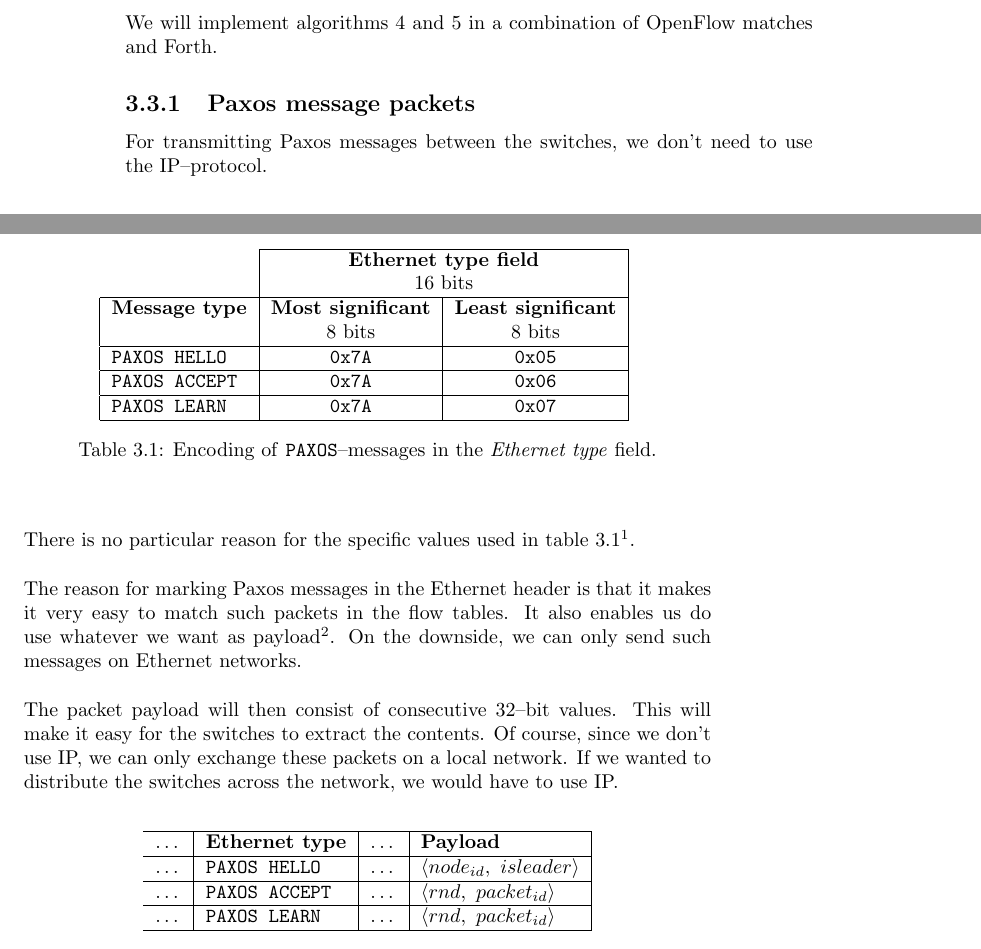
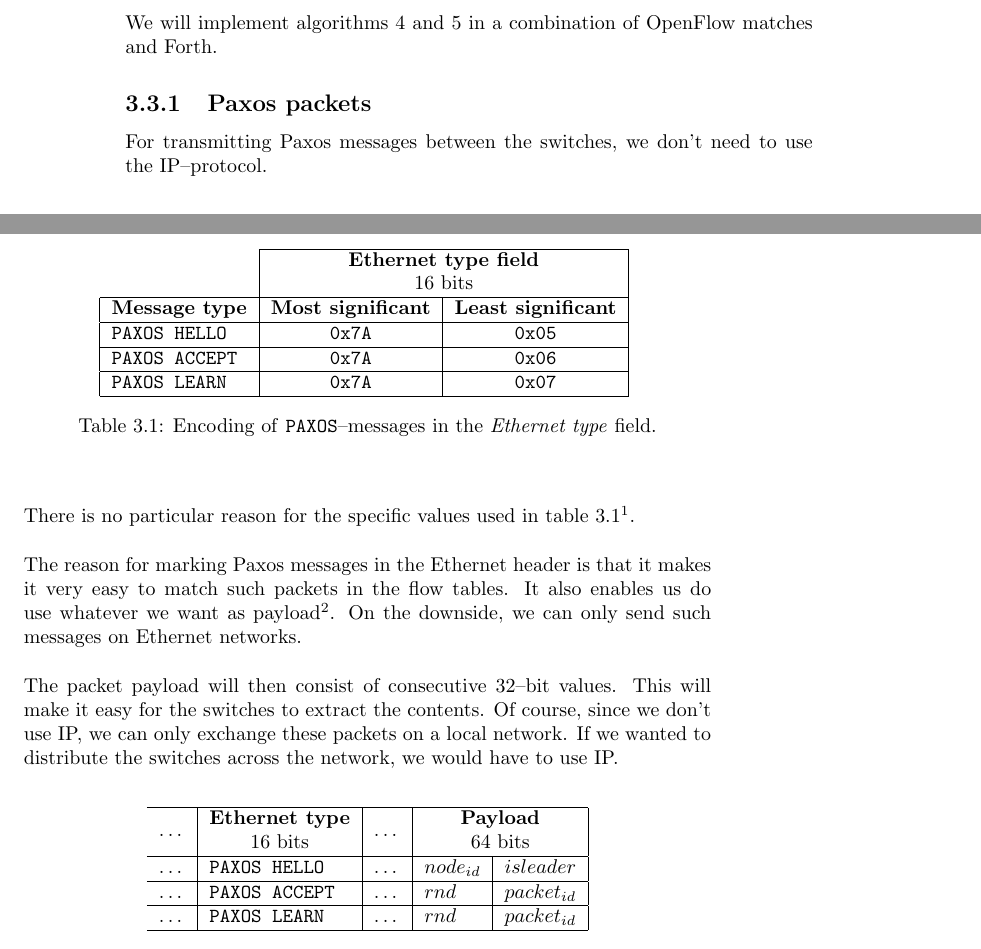
Before and after one commit to cslarsen/bachelor, a LaTeX thesis (thesis/thesis.tex, which reads thesis/packages.tex, thesis/paxos-algorithm.tex): two parts of pages 20 and 21 of 42, joined at a grey line, cut so that both start at the same text. Compiled offline with pdfLaTeX.

Commit message:
Nicer tables for Paxos packets

```diff
--- a/thesis/packages.tex
+++ b/thesis/packages.tex
@@ -85,3 +85,6 @@
 
 % Above/below refs
 \usepackage{varioref}
+
+% Cells spanning vertically
+\usepackage{multirow}
--- a/thesis/paxos-algorithm.tex
+++ b/thesis/paxos-algorithm.tex
@@ -203,7 +203,7 @@ We will implement algorithms \ref{algorithm:paxos.simple.acceptor}
 and \ref{algorithm:paxos.simple.learner} in a combination of OpenFlow
 matches and Forth.
 
-\subsection{Paxos message packets}
+\subsection{Paxos packets}
 
 For transmitting Paxos messages between the switches, we don't need to use
 the IP--protocol.
@@ -225,8 +225,6 @@ type of Paxos message in its least significant octet:
       \multicolumn{1}{|l|}{\textbf{Message type}} &
       \textbf{Most significant} &
       \textbf{Least significant} \\
-
-      \multicolumn{1}{|l|}{} & 8 bits & 8 bits \\
 
     \hline
       \multicolumn{1}{|l|}{\texttt{PAXOS HELLO}} &
@@ -269,11 +267,30 @@ we would have to use IP.
 
 \begin{table}[H]
   \centering
-  \begin{tabular}{l|l|l|l|l|}
-    \hline \dots & \textbf{Ethernet type} & \dots & \textbf{Payload} \\
-    \hline \dots & \texttt{PAXOS HELLO}  & \dots & $ \langle node_{id},\ isleader \rangle $ \\
-    \hline \dots & \texttt{PAXOS ACCEPT} & \dots & $ \langle rnd,\ packet_{id} \rangle $ \\
-    \hline \dots & \texttt{PAXOS LEARN}  & \dots & $ \langle rnd,\ packet_{id} \rangle $ \\
+  \begin{tabular}{l|l|l|l|l|l|}
+    \hline
+      \multirow{2}{*}{\dots} &
+      \multicolumn{1}{|c|}{\textbf{Ethernet type}} &
+      \multirow{2}{*}{\dots} &
+      \multicolumn{2}{|c|}{\textbf{Payload}} \\
+
+      &
+      \multicolumn{1}{|c|}{16 bits} &
+      &
+      \multicolumn{2}{|c|}{64 bits} \\
+
+    \hline
+      \dots & \texttt{PAXOS HELLO}  &
+      \dots & $node_{id}$ & $isleader$ \\
+
+    \hline
+      \dots & \texttt{PAXOS ACCEPT} &
+      \dots & $rnd$ & $packet_{id}$ \\
+
+    \hline
+      \dots & \texttt{PAXOS LEARN} &
+      \dots & $rnd$ & $packet_{id}$ \\
+
     \hline
   \end{tabular}
 
```
